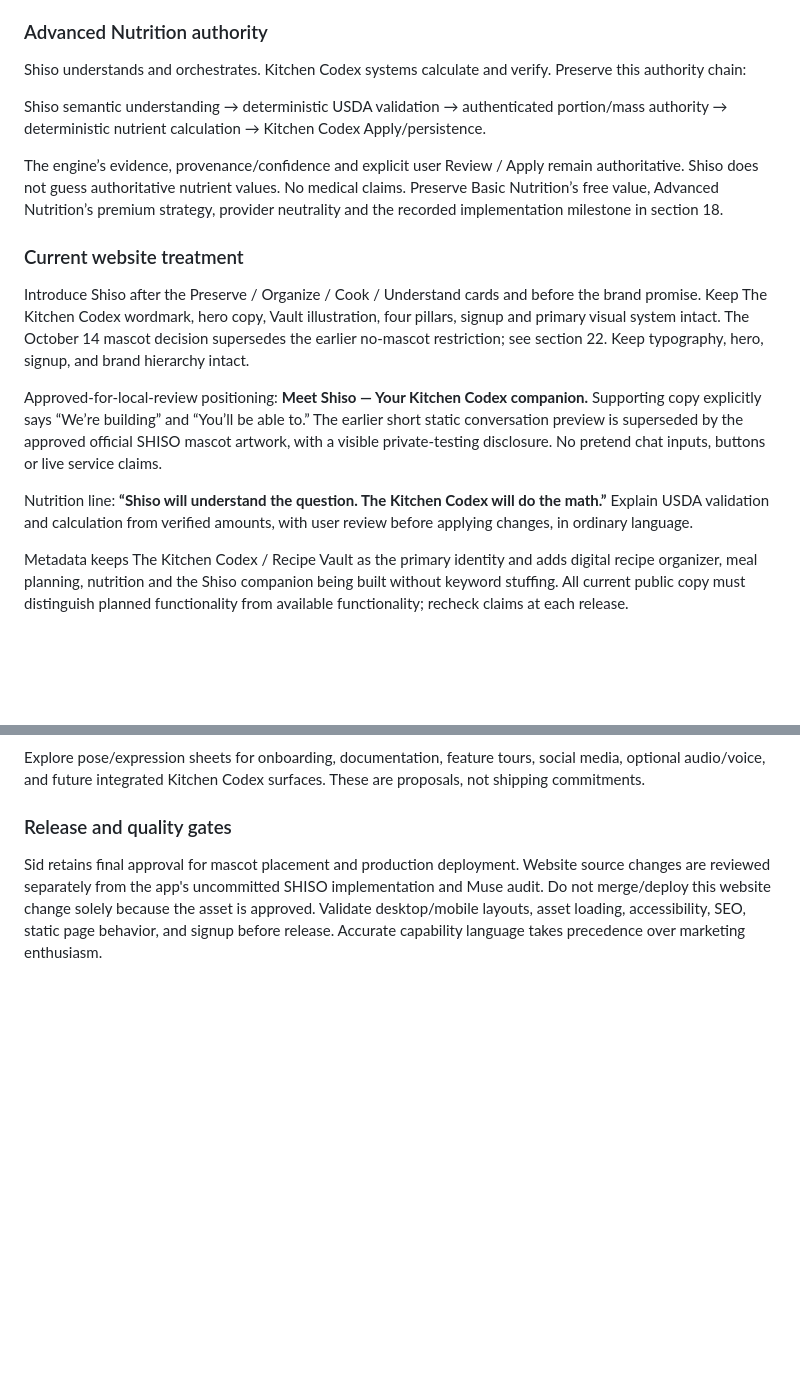
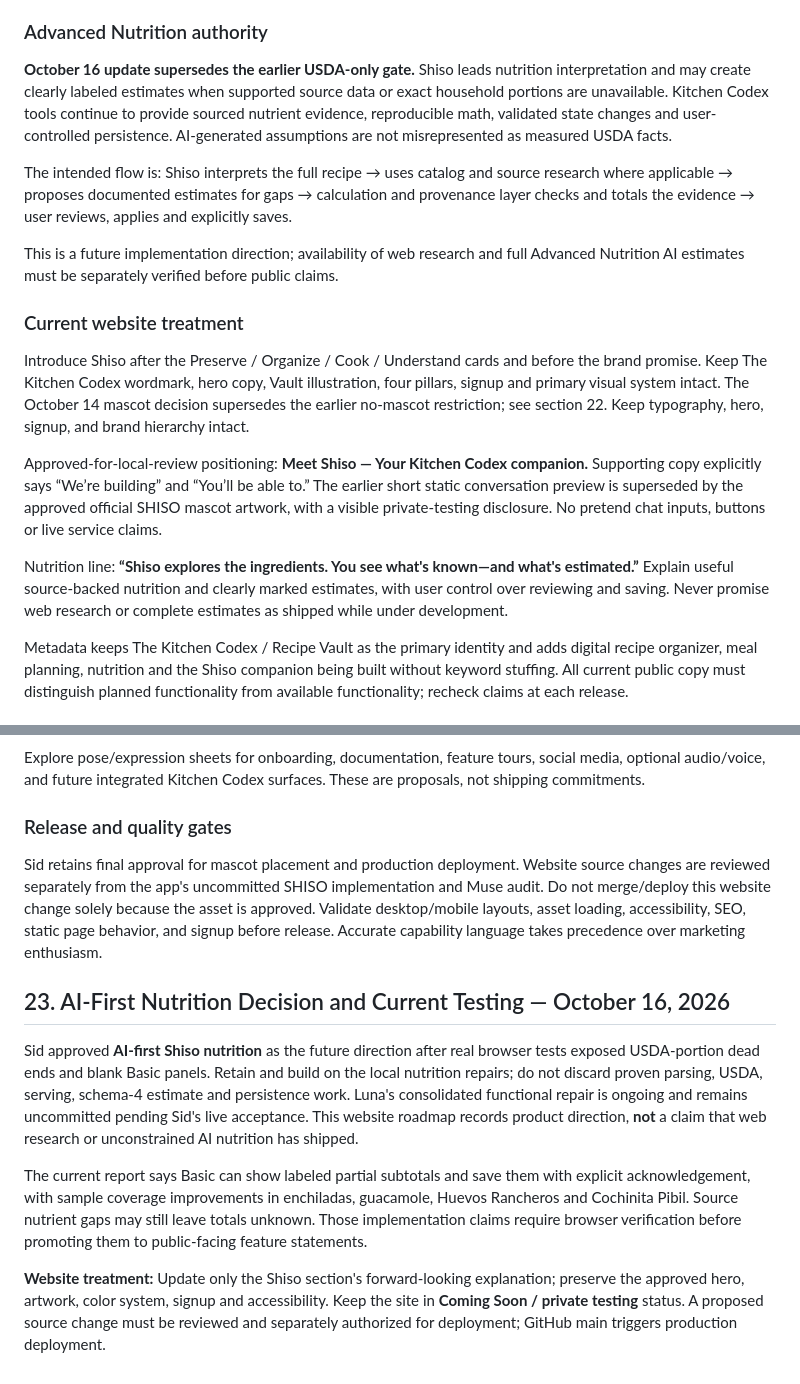
Before and after one commit to kryptek2000/The-Kitchen-Codex-Website, a Markdown page: docs/Website-Master-Plan.md, 2 parts joined by grey strips. GitHub-like rendering; blank space fills up the shorter version.

```diff
--- a/docs/Website-Master-Plan.md
+++ b/docs/Website-Master-Plan.md
@@ -266,18 +262,18 @@ One Shiso brain, one conversational interface, multiple contextual entry points.
 Shiso will understand requests and invoke Kitchen Codex capabilities for recipe creation and editing, Recipe Vault search, Advanced Nutrition, substitutions, collections, meal planning, shopping lists, leftovers, cooking assistance, timer workflows, and future product capabilities. This is roadmap direction, not a shipped-feature inventory or a launch-date commitment.
 
 ### Advanced Nutrition authority
-Shiso understands and orchestrates. Kitchen Codex systems calculate and verify. Preserve this authority chain:
+**October 16 update supersedes the earlier USDA-only gate.** Shiso leads nutrition interpretation and may create clearly labeled estimates when supported source data or exact household portions are unavailable. Kitchen Codex tools continue to provide sourced nutrient evidence, reproducible math, validated state changes and user-controlled persistence. AI-generated assumptions are not misrepresented as measured USDA facts.
 
-Shiso semantic understanding → deterministic USDA validation → authenticated portion/mass authority → deterministic nutrient calculation → Kitchen Codex Apply/persistence.
+The intended flow is: Shiso interprets the full recipe → uses catalog and source research where applicable → proposes documented estimates for gaps → calculation and provenance layer checks and totals the evidence → user reviews, applies and explicitly saves.
 
-The engine’s evidence, provenance/confidence and explicit user Review / Apply remain authoritative. Shiso does not guess authoritative nutrient values. No medical claims. Preserve Basic Nutrition’s free value, Advanced Nutrition’s premium strategy, provider neutrality and the recorded implementation milestone in section 18.
+This is a future implementation direction; availability of web research and full Advanced Nutrition AI estimates must be separately verified before public claims.
 
 ### Current website treatment
 Introduce Shiso after the Preserve / Organize / Cook / Understand cards and before the brand promise. Keep The Kitchen Codex wordmark, hero copy, Vault illustration, four pillars, signup and primary visual system intact. The October 14 mascot decision supersedes the earlier no-mascot restriction; see section 22. Keep typography, hero, signup, and brand hierarchy intact.
 
 Approved-for-local-review positioning: **Meet Shiso — Your Kitchen Codex companion.** Supporting copy explicitly says “We’re building” and “You’ll be able to.” The earlier short static conversation preview is superseded by the approved official SHISO mascot artwork, with a visible private-testing disclosure. No pretend chat inputs, buttons or live service claims.
 
-Nutrition line: **“Shiso will understand the question. The Kitchen Codex will do the math.”** Explain USDA validation and calculation from verified amounts, with user review before applying changes, in ordinary language.
+Nutrition line: **“Shiso explores the ingredients. You see what's known—and what's estimated.”** Explain useful source-backed nutrition and clearly marked estimates, with user control over reviewing and saving. Never promise web research or complete estimates as shipped while under development.
 
 Metadata keeps The Kitchen Codex / Recipe Vault as the primary identity and adds digital recipe organizer, meal planning, nutrition and the Shiso companion being built without keyword stuffing. All current public copy must distinguish planned functionality from available functionality; recheck claims at each release.
 
@@ -324,3 +320,12 @@ Explore pose/expression sheets for onboarding, documentation, feature tours, soc
 ### Release and quality gates
 
 Sid retains final approval for mascot placement and production deployment. Website source changes are reviewed separately from the app's uncommitted SHISO implementation and Muse audit. Do not merge/deploy this website change solely because the asset is approved. Validate desktop/mobile layouts, asset loading, accessibility, SEO, static page behavior, and signup before release. Accurate capability language takes precedence over marketing enthusiasm.
+
+
+## 23. AI-First Nutrition Decision and Current Testing — October 16, 2026
+
+Sid approved **AI-first Shiso nutrition** as the future direction after real browser tests exposed USDA-portion dead ends and blank Basic panels. Retain and build on the local nutrition repairs; do not discard proven parsing, USDA, serving, schema-4 estimate and persistence work. Luna's consolidated functional repair is ongoing and remains uncommitted pending Sid's live acceptance. This website roadmap records product direction, **not** a claim that web research or unconstrained AI nutrition has shipped.
+
+The current report says Basic can show labeled partial subtotals and save them with explicit acknowledgement, with sample coverage improvements in enchiladas, guacamole, Huevos Rancheros and Cochinita Pibil. Source nutrient gaps may still leave totals unknown. Those implementation claims require browser verification before promoting them to public-facing feature statements.
+
+**Website treatment:** Update only the Shiso section's forward-looking explanation; preserve the approved hero, artwork, color system, signup and accessibility. Keep the site in **Coming Soon / private testing** status. A proposed source change must be reviewed and separately authorized for deployment; GitHub main triggers production deployment.
```
Also changed, not shown: other parts of docs/Website-Master-Plan.md (+28 -32 lines).
